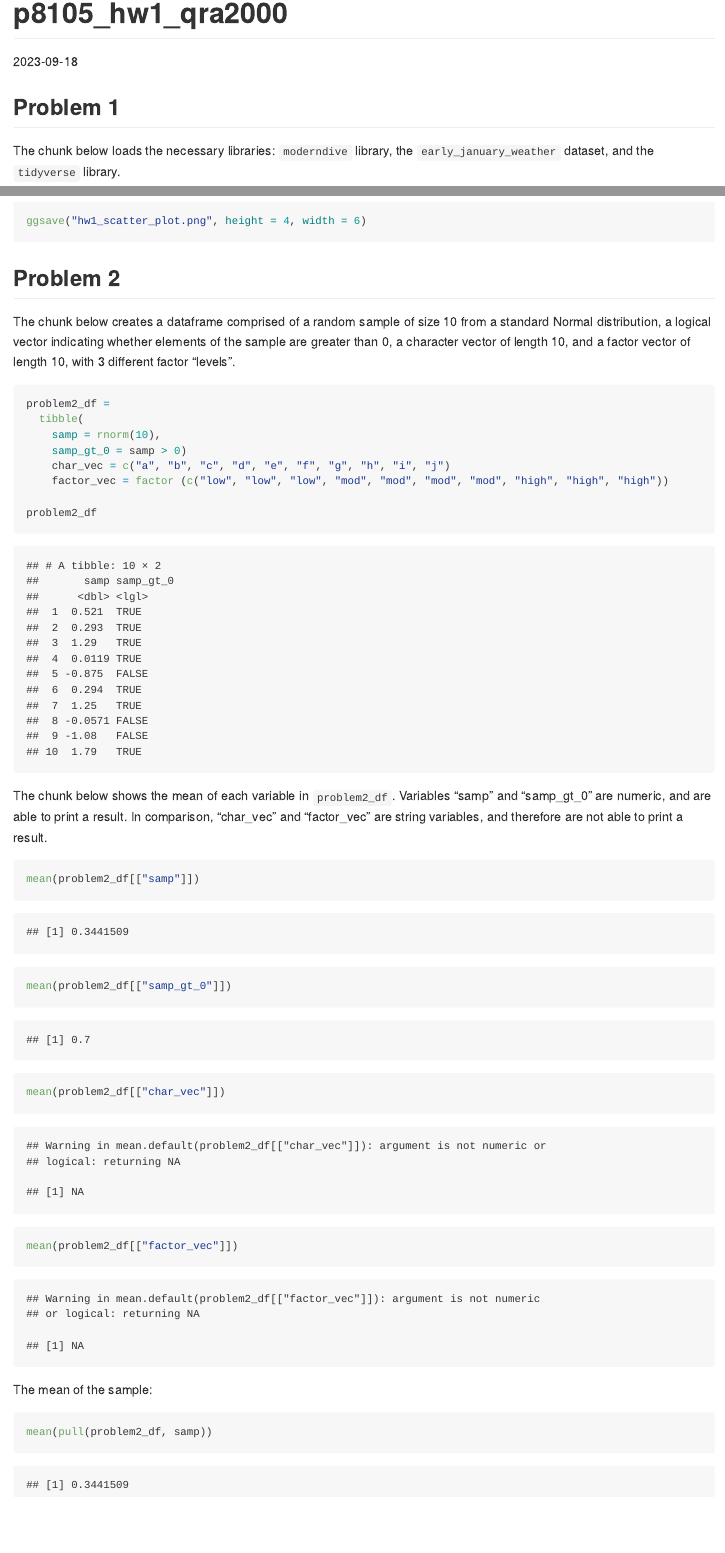
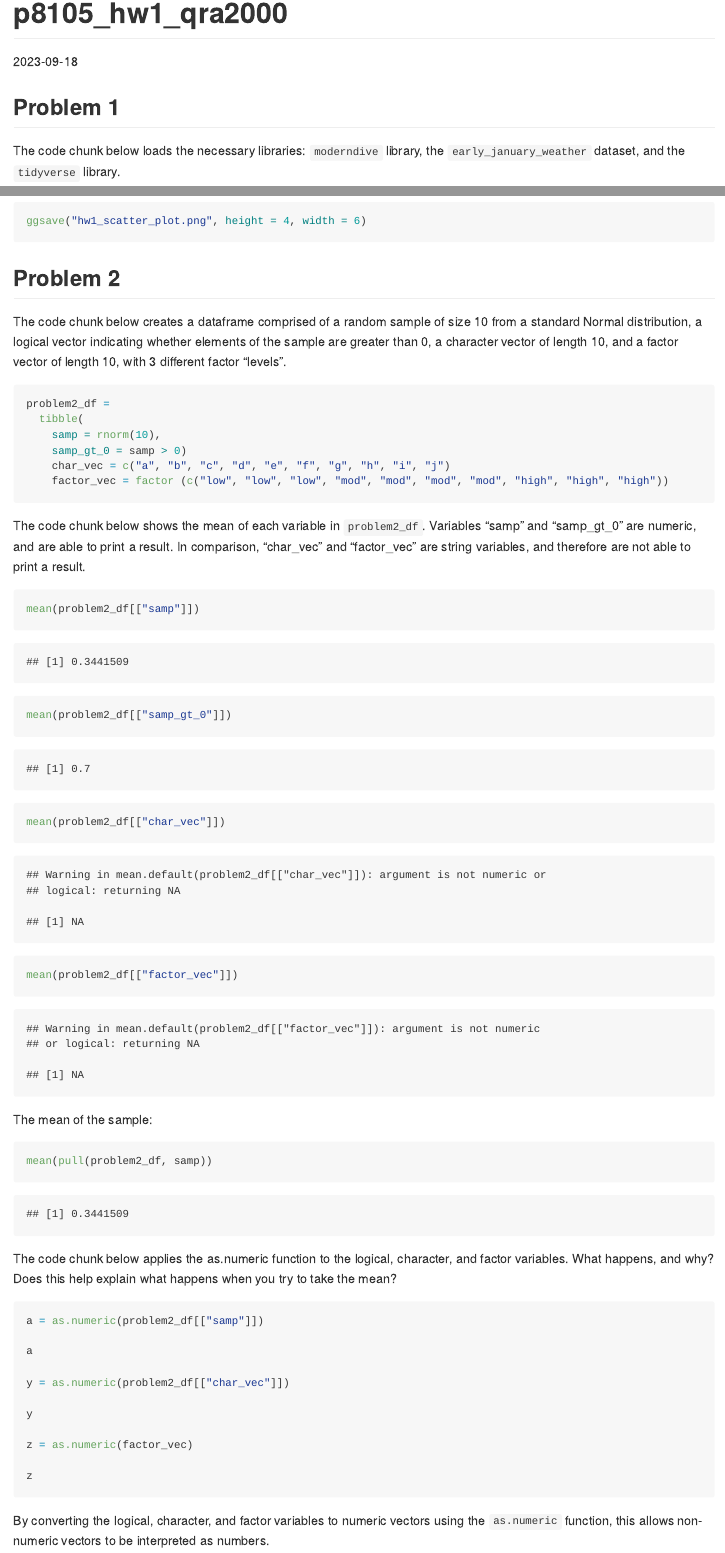
Before and after one commit to quinnra3/p8105_hw1_qra2000, an R Markdown document (p8105_hw1_qra2000.Rmd): the page in a window 1100 px wide, from its top, and a second part further down, joined at a grey line. Rendered offline with R 4.5, knitr and Pandoc, with nearby package versions; code that draws random numbers runs with fixed seeds of ours; some code elsewhere in the file could not run offline.

Commit message:
Converting problem2_df variables to numeric

````diff
--- a/p8105_hw1_qra2000.Rmd
+++ b/p8105_hw1_qra2000.Rmd
@@ -6,7 +6,7 @@ date: "2023-09-18"
 
 ## Problem 1
 
-The chunk below loads the necessary libraries: `moderndive` library, the `early_january_weather` dataset, and the `tidyverse` library.
+The code chunk below loads the necessary libraries: `moderndive` library, the `early_january_weather` dataset, and the `tidyverse` library.
 
 ```{r}
 library(moderndive)
@@ -79,7 +79,7 @@ ggsave("hw1_scatter_plot.png", height = 4, width = 6)
 
 ## Problem 2
 
-The chunk below creates a dataframe comprised of a random sample of size 10 from a standard Normal distribution, a logical vector indicating whether elements of the sample are greater than 0, a character vector of length 10, and a factor vector of length 10, with 3 different factor “levels”.
+The code chunk below creates a dataframe comprised of a random sample of size 10 from a standard Normal distribution, a logical vector indicating whether elements of the sample are greater than 0, a character vector of length 10, and a factor vector of length 10, with 3 different factor “levels”.
 
 ```{r}
 problem2_df =
@@ -88,11 +88,9 @@ problem2_df =
     samp_gt_0 = samp > 0)
     char_vec = c("a", "b", "c", "d", "e", "f", "g", "h", "i", "j")
     factor_vec = factor (c("low", "low", "low", "mod", "mod", "mod", "mod", "high", "high", "high"))
-
-problem2_df
 ```
 
-The chunk below shows the mean of each variable in `problem2_df`. Variables "samp" and "samp_gt_0" are numeric, and are able to print a result. In comparison, "char_vec" and "factor_vec" are string variables, and therefore are not able to print a result.
+The code chunk below shows the mean of each variable in `problem2_df`. Variables "samp" and "samp_gt_0" are numeric, and are able to print a result. In comparison, "char_vec" and "factor_vec" are string variables, and therefore are not able to print a result.
 
 ```{r}
 mean(problem2_df[["samp"]])
@@ -106,3 +104,22 @@ The mean of the sample:
 ```{r}
 mean(pull(problem2_df, samp))
 ```
+
+The code chunk below applies the as.numeric function to the logical, character, and factor variables. What happens, and why? Does this help explain what happens when you try to take the mean?
+
+```{r, results='hide'}
+
+a = as.numeric(problem2_df[["samp"]])
+
+a
+
+y = as.numeric(problem2_df[["char_vec"]])
+
+y
+
+z = as.numeric(factor_vec)
+
+z
+```
+
+By converting the logical, character, and factor variables to numeric vectors using the `as.numeric` function, this allows non-numeric vectors to be interpreted as numbers.
````
Also changed, not shown: p8105_hw1_qra2000.Rmd (6 more changed lines).
